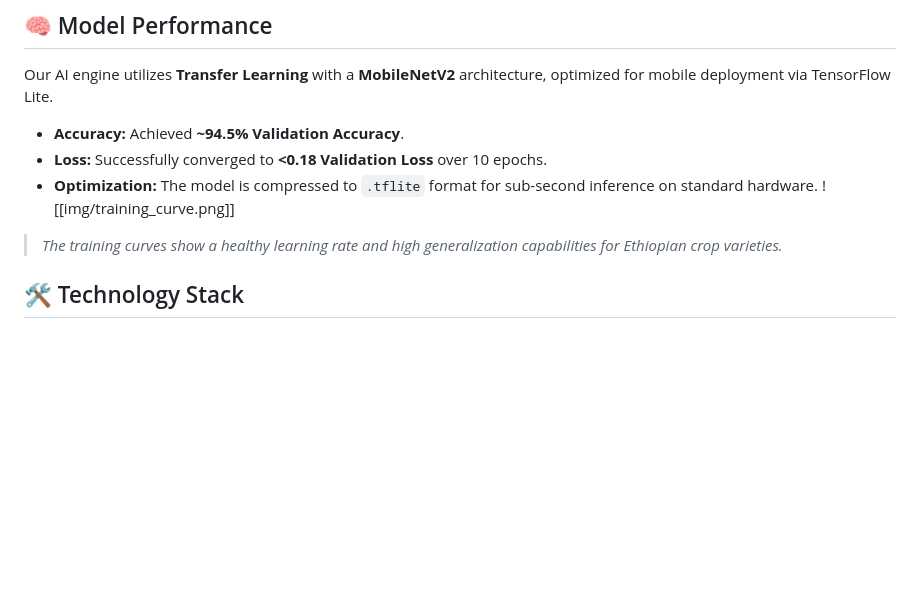
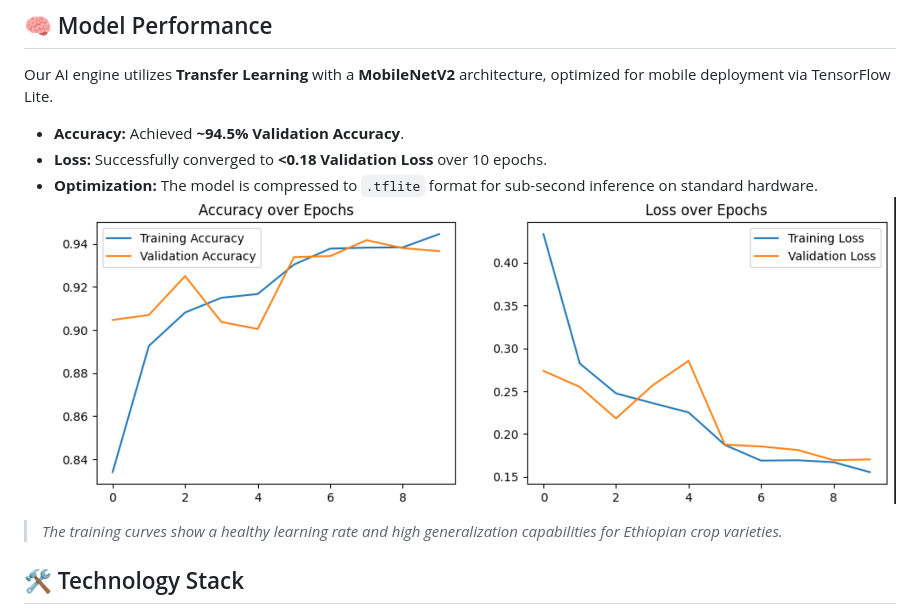
Before and after one commit to Lemiti/LeGeberew-AI, a Markdown page: README.md, the part around the change. Rendered like a GitHub page; blank space fills up the shorter version.

Commit message:
Update image link in README.md

```diff
--- a/README.md
+++ b/README.md
@@ -24,7 +24,7 @@ Our AI engine utilizes **Transfer Learning** with a **MobileNetV2** architecture
 *   **Accuracy:** Achieved **~94.5% Validation Accuracy**.
 *   **Loss:** Successfully converged to **<0.18 Validation Loss** over 10 epochs.
 *   **Optimization:** The model is compressed to `.tflite` format for sub-second inference on standard hardware.
-![[img/training_curve.png]]
+![](https://github.com/Lemiti/LeGeberew-AI/blob/main/imgs/training_curve.png)
 > *The training curves show a healthy learning rate and high generalization capabilities for Ethiopian crop varieties.*
 
 ## 🛠️ Technology Stack
```
